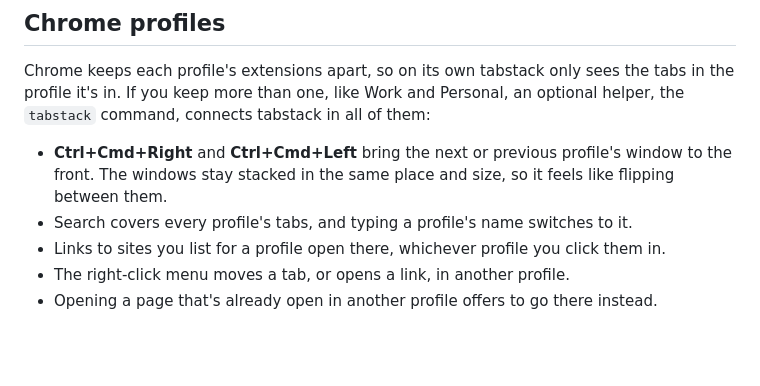
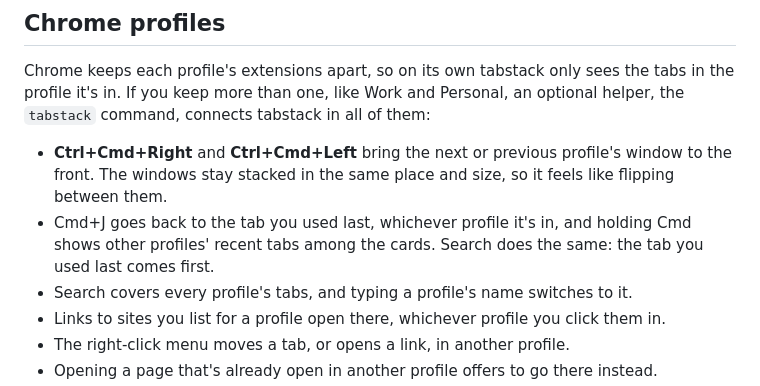
Before and after one commit to grindlemire/tabstack, a Markdown page: README.md, the part around the change. Drawn GitHub-style; blank space fills up the shorter version.

Commit message:
README: the switch shortcut and search across profiles

```diff
--- a/README.md
+++ b/README.md
@@ -75,6 +75,7 @@ Browsers don't let extensions draw on their own pages, like `chrome://` pages an
 Chrome keeps each profile's extensions apart, so on its own tabstack only sees the tabs in the profile it's in. If you keep more than one, like Work and Personal, an optional helper, the `tabstack` command, connects tabstack in all of them:
 
 - **Ctrl+Cmd+Right** and **Ctrl+Cmd+Left** bring the next or previous profile's window to the front. The windows stay stacked in the same place and size, so it feels like flipping between them.
+- Cmd+J goes back to the tab you used last, whichever profile it's in, and holding Cmd shows other profiles' recent tabs among the cards. Search does the same: the tab you used last comes first.
 - Search covers every profile's tabs, and typing a profile's name switches to it.
 - Links to sites you list for a profile open there, whichever profile you click them in.
 - The right-click menu moves a tab, or opens a link, in another profile.
```
